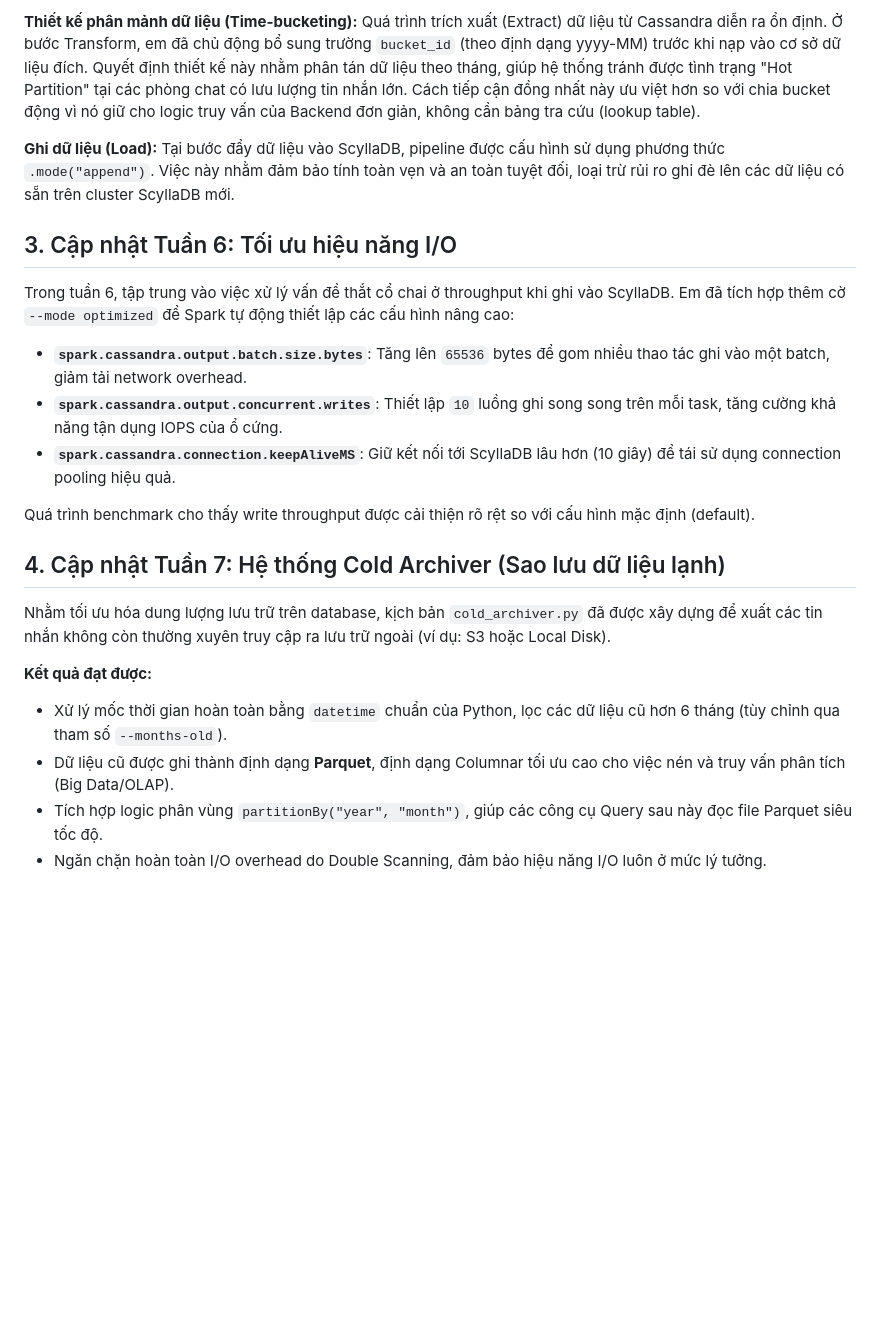
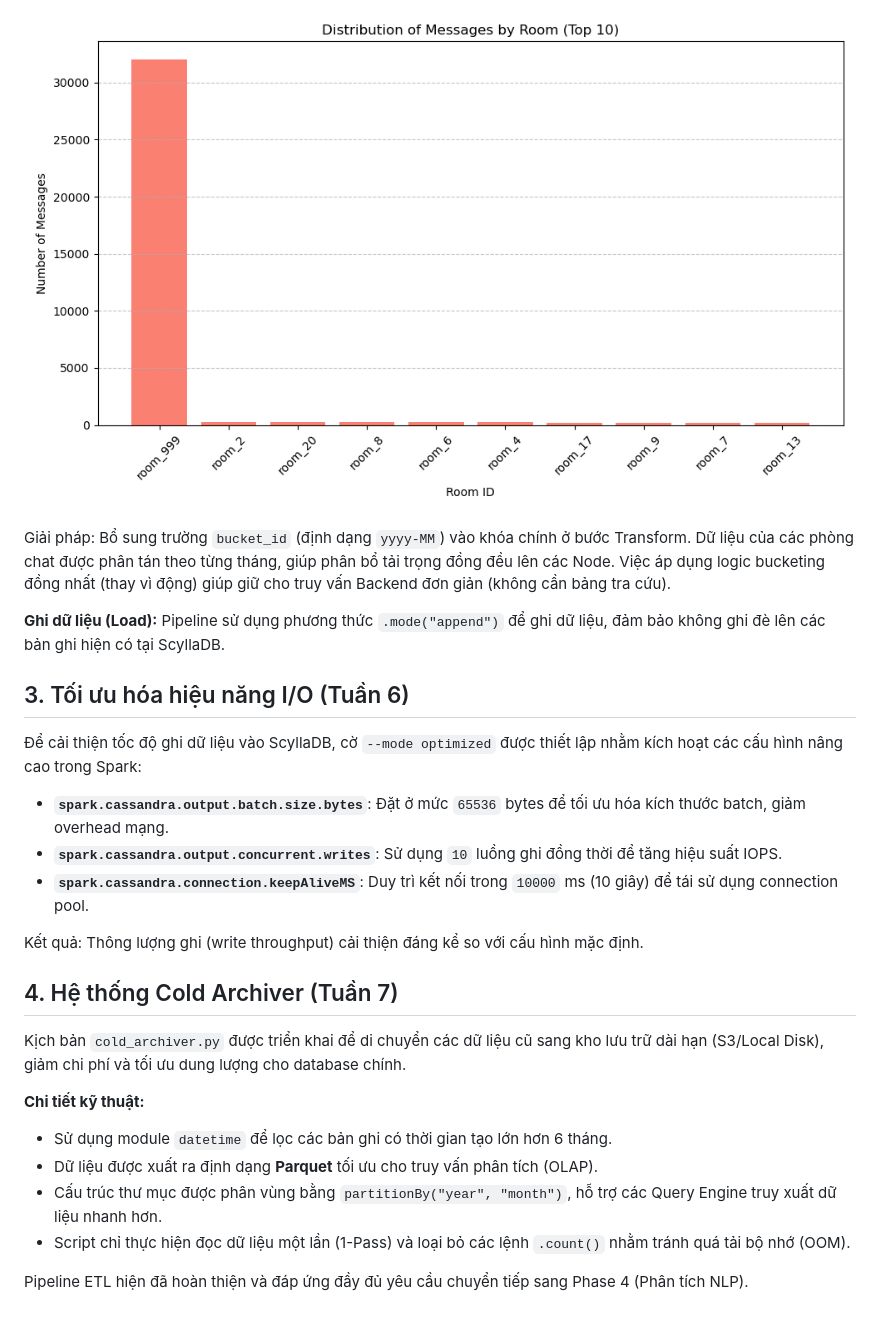
Before and after one commit to BrooksNguyen/intern-vnpt-ai, a Markdown page: phase_3_pyspark_etl/etl_report.md, the part around one of its changes. GitHub-like rendering; blank space fills up the shorter version.

```diff
--- a/phase_3_pyspark_etl/etl_report.md
+++ b/phase_3_pyspark_etl/etl_report.md
@@ -12,23 +23,27 @@ Xây dựng pipeline ETL bằng PySpark để thực hiện di dời dữ liệu
 
-**Thiết kế phân mảnh dữ liệu (Time-bucketing):** Quá trình trích xuất (Extract) dữ liệu từ Cassandra diễn ra ổn định. Ở bước Transform, em đã chủ động bổ sung trường `bucket_id` (theo định dạng yyyy-MM) trước khi nạp vào cơ sở dữ liệu đích. Quyết định thiết kế này nhằm phân tán dữ liệu theo tháng, giúp hệ thống tránh được tình trạng "Hot Partition" tại các phòng chat có lưu lượng tin nhắn lớn. Cách tiếp cận đồng nhất này ưu việt hơn so với chia bucket động vì nó giữ cho logic truy vấn của Backend đơn giản, không cần bảng tra cứu (lookup table).
+![Biểu đồ phân phối phòng chat](../phase_1_profiling/room_distribution.png)
 
-**Ghi dữ liệu (Load):** Tại bước đẩy dữ liệu vào ScyllaDB, pipeline được cấu hình sử dụng phương thức `.mode("append")`. Việc này nhằm đảm bảo tính toàn vẹn và an toàn tuyệt đối, loại trừ rủi ro ghi đè lên các dữ liệu có sẵn trên cluster ScyllaDB mới.
+Giải pháp: Bổ sung trường `bucket_id` (định dạng `yyyy-MM`) vào khóa chính ở bước Transform. Dữ liệu của các phòng chat được phân tán theo từng tháng, giúp phân bổ tải trọng đồng đều lên các Node. Việc áp dụng logic bucketing đồng nhất (thay vì động) giúp giữ cho truy vấn Backend đơn giản (không cần bảng tra cứu).
 
-## 3. Cập nhật Tuần 6: Tối ưu hiệu năng I/O
+**Ghi dữ liệu (Load):** Pipeline sử dụng phương thức `.mode("append")` để ghi dữ liệu, đảm bảo không ghi đè lên các bản ghi hiện có tại ScyllaDB.
 
-Trong tuần 6, tập trung vào việc xử lý vấn đề thắt cổ chai ở throughput khi ghi vào ScyllaDB. Em đã tích hợp thêm cờ `--mode optimized` để Spark tự động thiết lập các cấu hình nâng cao:
-- **`spark.cassandra.output.batch.size.bytes`**: Tăng lên `65536` bytes để gom nhiều thao tác ghi vào một batch, giảm tải network overhead.
-- **`spark.cassandra.output.concurrent.writes`**: Thiết lập `10` luồng ghi song song trên mỗi task, tăng cường khả năng tận dụng IOPS của ổ cứng.
-- **`spark.cassandra.connection.keepAliveMS`**: Giữ kết nối tới ScyllaDB lâu hơn (10 giây) để tái sử dụng connection pooling hiệu quả.
+## 3. Tối ưu hóa hiệu năng I/O (Tuần 6)
 
-Quá trình benchmark cho thấy write throughput được cải thiện rõ rệt so với cấu hình mặc định (default).
+Để cải thiện tốc độ ghi dữ liệu vào ScyllaDB, cờ `--mode optimized` được thiết lập nhằm kích hoạt các cấu hình nâng cao trong Spark:
+- **`spark.cassandra.output.batch.size.bytes`**: Đặt ở mức `65536` bytes để tối ưu hóa kích thước batch, giảm overhead mạng.
+- **`spark.cassandra.output.concurrent.writes`**: Sử dụng `10` luồng ghi đồng thời để tăng hiệu suất IOPS.
+- **`spark.cassandra.connection.keepAliveMS`**: Duy trì kết nối trong `10000` ms (10 giây) để tái sử dụng connection pool.
 
-## 4. Cập nhật Tuần 7: Hệ thống Cold Archiver (Sao lưu dữ liệu lạnh)
+Kết quả: Thông lượng ghi (write throughput) cải thiện đáng kể so với cấu hình mặc định.
 
-Nhằm tối ưu hóa dung lượng lưu trữ trên database, kịch bản `cold_archiver.py` đã được xây dựng để xuất các tin nhắn không còn thường xuyên truy cập ra lưu trữ ngoài (ví dụ: S3 hoặc Local Disk).
+## 4. Hệ thống Cold Archiver (Tuần 7)
 
-**Kết quả đạt được:**
-- Xử lý mốc thời gian hoàn toàn bằng `datetime` chuẩn của Python, lọc các dữ liệu cũ hơn 6 tháng (tùy chỉnh qua tham số `--months-old`).
-- Dữ liệu cũ được ghi thành định dạng **Parquet**, định dạng Columnar tối ưu cao cho việc nén và truy vấn phân tích (Big Data/OLAP).
-- Tích hợp logic phân vùng `partitionBy("year", "month")`, giúp các công cụ Query sau này đọc file Parquet siêu tốc độ.
-- Ngăn chặn hoàn toàn I/O overhead do Double Scanning, đảm bảo hiệu năng I/O luôn ở mức lý tưởng.
+Kịch bản `cold_archiver.py` được triển khai để di chuyển các dữ liệu cũ sang kho lưu trữ dài hạn (S3/Local Disk), giảm chi phí và tối ưu dung lượng cho database chính.
+
+**Chi tiết kỹ thuật:**
+- Sử dụng module `datetime` để lọc các bản ghi có thời gian tạo lớn hơn 6 tháng.
+- Dữ liệu được xuất ra định dạng **Parquet** tối ưu cho truy vấn phân tích (OLAP).
+- Cấu trúc thư mục được phân vùng bằng `partitionBy("year", "month")`, hỗ trợ các Query Engine truy xuất dữ liệu nhanh hơn.
+- Script chỉ thực hiện đọc dữ liệu một lần (1-Pass) và loại bỏ các lệnh `.count()` nhằm tránh quá tải bộ nhớ (OOM).
+
+Pipeline ETL hiện đã hoàn thiện và đáp ứng đầy đủ yêu cầu chuyển tiếp sang Phase 4 (Phân tích NLP).
```
Also changed, not shown: other parts of phase_3_pyspark_etl/etl_report.md (+15 -4 lines), phase_2_scylla_design/architecture_report.md (+19 -27 lines), phase_3_pyspark_etl/images/device_distribution.png (added), phase_3_pyspark_etl/images/time_distribution.png (added), 1 other file.
